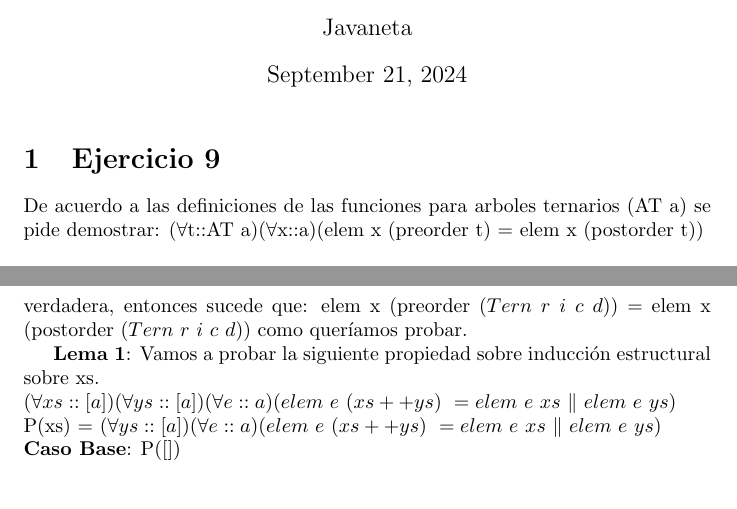
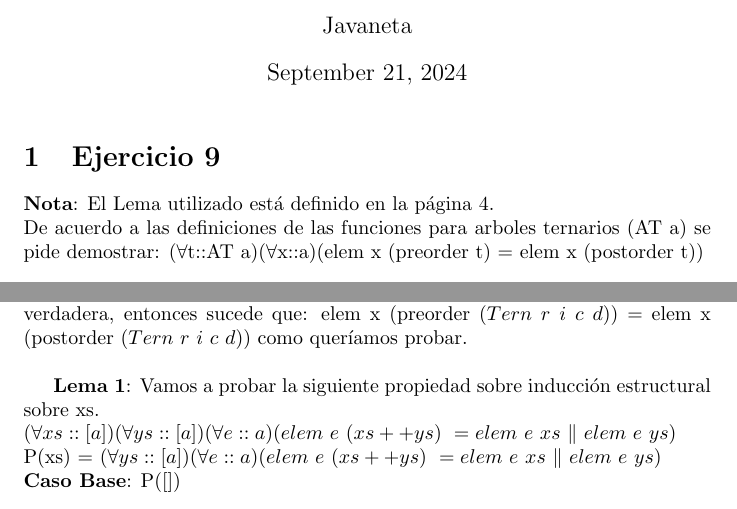
Before and after one commit to JuanHuisi/TP-PLP, a LaTeX document (9.tex): two parts of pages 1 and 4 of 4, joined at a grey line, cut so that both start at the same text. Compiled offline with pdfLaTeX.

Commit message:
add: espacios

```diff
--- a/9.tex
+++ b/9.tex
@@ -14,6 +14,7 @@
 \maketitle
 
 \section{Ejercicio 9}
+\textbf{Nota}: El Lema utilizado está definido en la página 4. \\
 De acuerdo a las definiciones de las funciones para arboles ternarios (AT a) se pide demostrar: $(\forall$t::AT a)($\forall$x::a)(elem x (preorder t) = elem x (postorder t))  \\
 
 Preorder y Postorder son dos maneras diferentes de recorrer un árbol; En este caso en puntual, recorren un árbol ternario.  \\
@@ -116,7 +117,7 @@ Por extensionalidad de booleanos en la condicion de (x == r) tenemos dos casos:
 \end{itemize}
 \textbf{Caso A:} True $||$ elem x (postorder i) $||$ elem x (postorder c) $||$ elem x (postorder d) = True \\
 \textbf{Caso B:} False $||$ elem x (postorder i) $||$ elem x (postorder c) $||$ elem x (postorder d) $\\ \streq{HI} $  elem x (preorder i) $||$ elem x (preorder c) $||$ elem x (preorder d) \\
-Luego, como probamos que de ambos lados pudimos aplicar la HI, y la HI es verdadera, entonces sucede que: elem x (preorder $(Tern \ r \ i \ c \ d)$) = elem x (postorder $(Tern \ r \ i \ c \ d)$) como queríamos probar.
+Luego, como probamos que de ambos lados pudimos aplicar la HI, y la HI es verdadera, entonces sucede que: elem x (preorder $(Tern \ r \ i \ c \ d)$) = elem x (postorder $(Tern \ r \ i \ c \ d)$) como queríamos probar. \\
 
 \textbf{Lema 1}: Vamos a probar la siguiente propiedad sobre inducción estructural sobre xs. \\
 $(\forall xs :: [a])(\forall ys :: [a])(\forall e::a)(elem \ e \ (xs++ys) \ = elem \ e \ xs \ \| \ elem \ e \ ys)$ \\
```
Also changed, not shown: 9.pdf, 4 other files.
